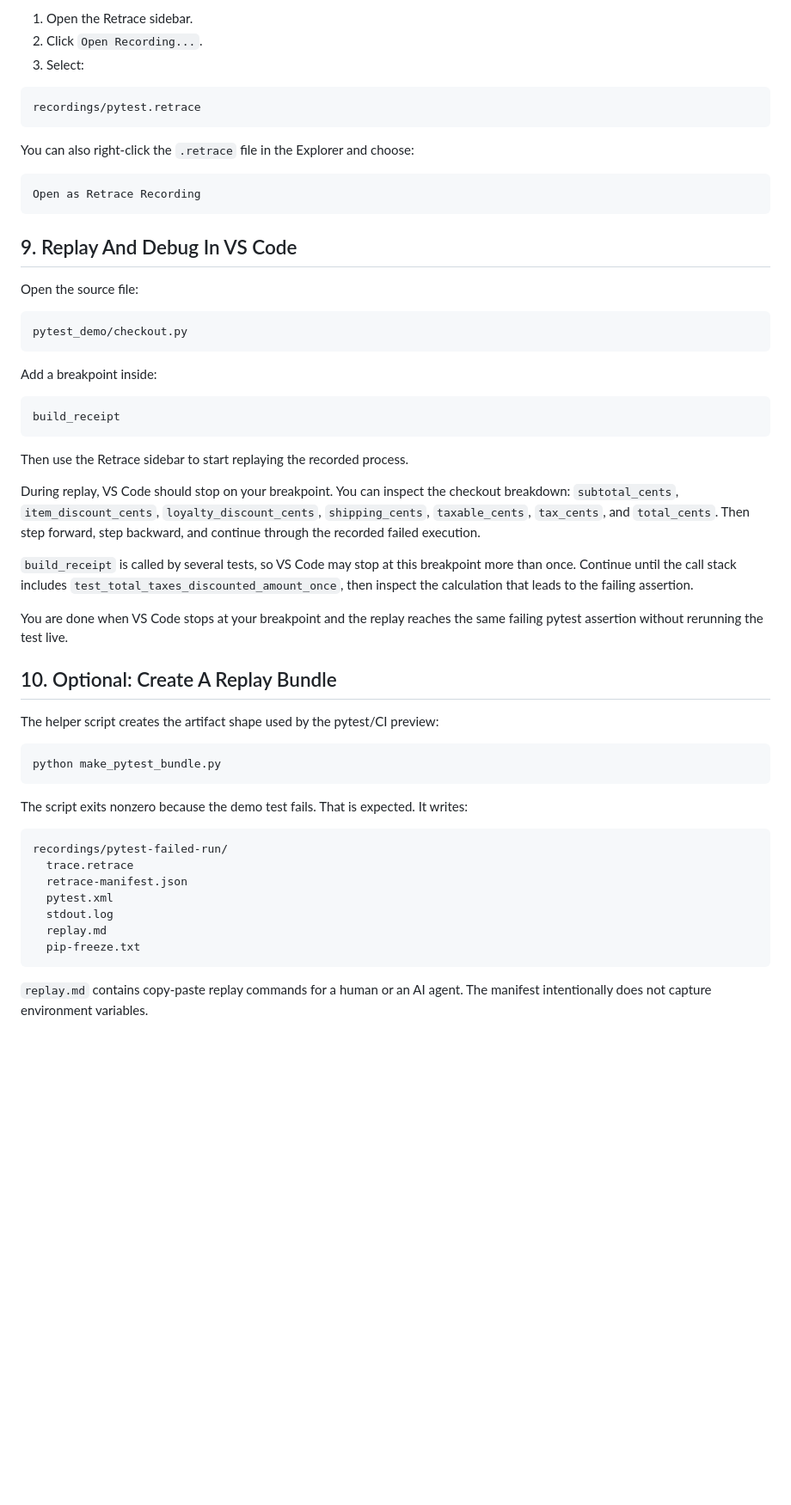
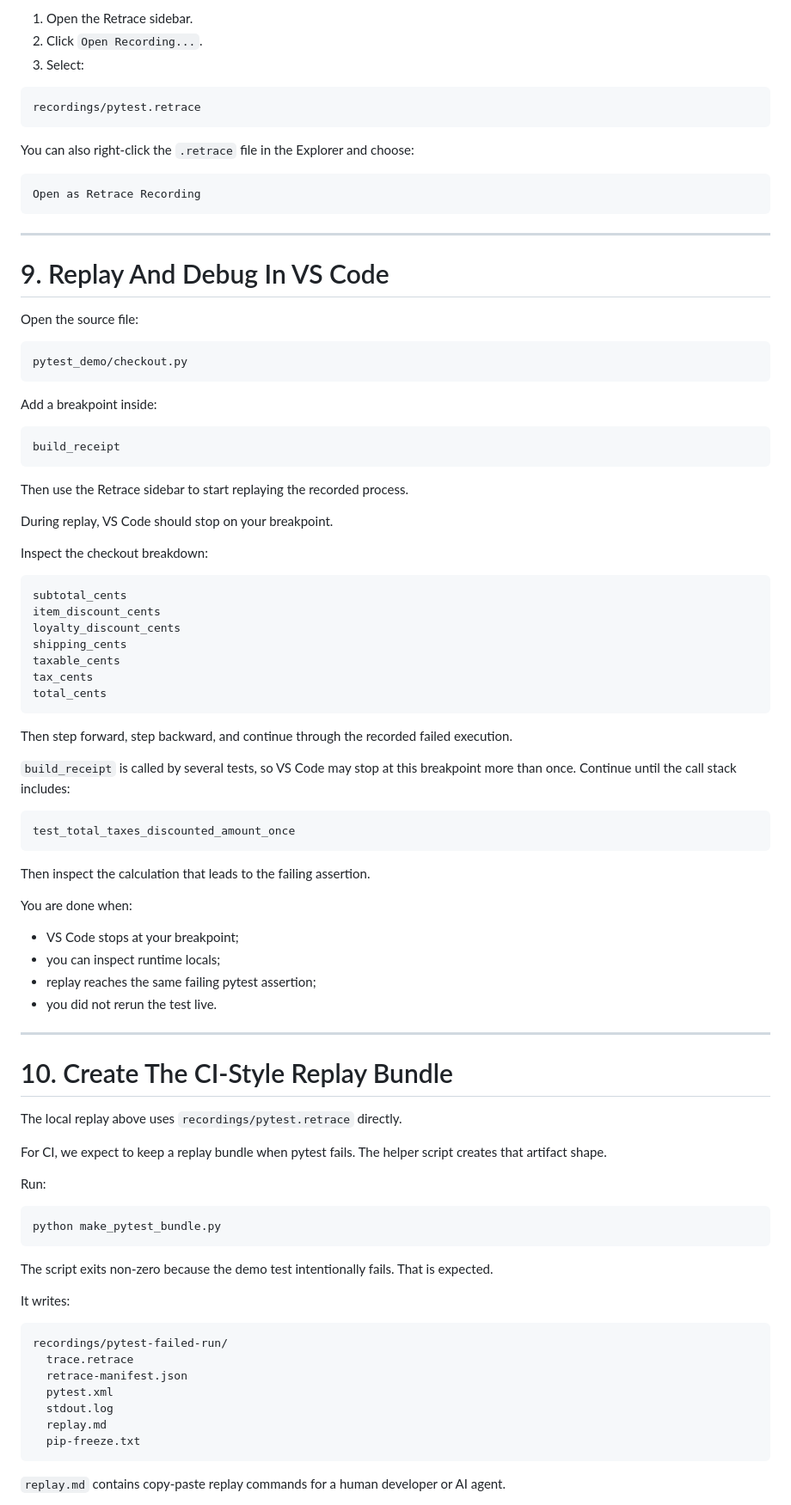
Before and after one commit to retracesoftware/retracesoftware, a Markdown page: quickstart/README.md, the part around one of its changes. Shown at 86% size. Drawn GitHub-style; blank space fills up the shorter version.

````diff
--- a/quickstart/README.md
+++ b/quickstart/README.md
@@ -273,58 +357,84 @@ Open the recording:
 2. Click `Open Recording...`.
 3. Select:
 
-```
+```text
 recordings/pytest.retrace
 ```
 
 You can also right-click the `.retrace` file in the Explorer and choose:
 
-```
+```text
 Open as Retrace Recording
 ```
 
-## 9. Replay And Debug In VS Code
+---
+
+# 9. Replay And Debug In VS Code
 
 Open the source file:
 
-```
+```text
 pytest_demo/checkout.py
 ```
 
 Add a breakpoint inside:
 
-```
+```text
 build_receipt
 ```
 
 Then use the Retrace sidebar to start replaying the recorded process.
 
-During replay, VS Code should stop on your breakpoint. You can inspect the
-checkout breakdown: `subtotal_cents`, `item_discount_cents`,
-`loyalty_discount_cents`, `shipping_cents`, `taxable_cents`, `tax_cents`, and
-`total_cents`. Then step forward, step backward, and continue through the
-recorded failed execution.
+During replay, VS Code should stop on your breakpoint.
 
-`build_receipt` is called by several tests, so VS Code may stop at this
-breakpoint more than once. Continue until the call stack includes
-`test_total_taxes_discounted_amount_once`, then inspect the calculation that
-leads to the failing assertion.
+Inspect the checkout breakdown:
 
-You are done when VS Code stops at your breakpoint and the replay reaches the
-same failing pytest assertion without rerunning the test live.
+```text
+subtotal_cents
+item_discount_cents
+loyalty_discount_cents
+shipping_cents
+taxable_cents
+tax_cents
+total_cents
+```
 
-## 10. Optional: Create A Replay Bundle
+Then step forward, step backward, and continue through the recorded failed execution.
 
-The helper script creates the artifact shape used by the pytest/CI preview:
+`build_receipt` is called by several tests, so VS Code may stop at this breakpoint more than once. Continue until the call stack includes:
 
+```text
+test_total_taxes_discounted_amount_once
 ```
+
+Then inspect the calculation that leads to the failing assertion.
+
+You are done when:
+
+- VS Code stops at your breakpoint;
+- you can inspect runtime locals;
+- replay reaches the same failing pytest assertion;
+- you did not rerun the test live.
+
+---
+
+# 10. Create The CI-Style Replay Bundle
+
+The local replay above uses `recordings/pytest.retrace` directly.
+
+For CI, we expect to keep a replay bundle when pytest fails. The helper script creates that artifact shape.
+
+Run:
+
+```bash
 python make_pytest_bundle.py
 ```
 
-The script exits nonzero because the demo test fails. That is expected. It
-writes:
+The script exits non-zero because the demo test intentionally fails. That is expected.
 
-```
+It writes:
+
+```text
 recordings/pytest-failed-run/
   trace.retrace
   retrace-manifest.json
@@ -334,6 +444,5 @@ recordings/pytest-failed-run/
   pip-freeze.txt
 ```
 
-`replay.md` contains copy-paste replay commands for a human or an AI agent. The
-manifest intentionally does not capture environment variables.
+`replay.md` contains copy-paste replay commands for a human developer or AI agent.
 
````
Also changed, not shown: other parts of quickstart/README.md (+335 -115 lines).
